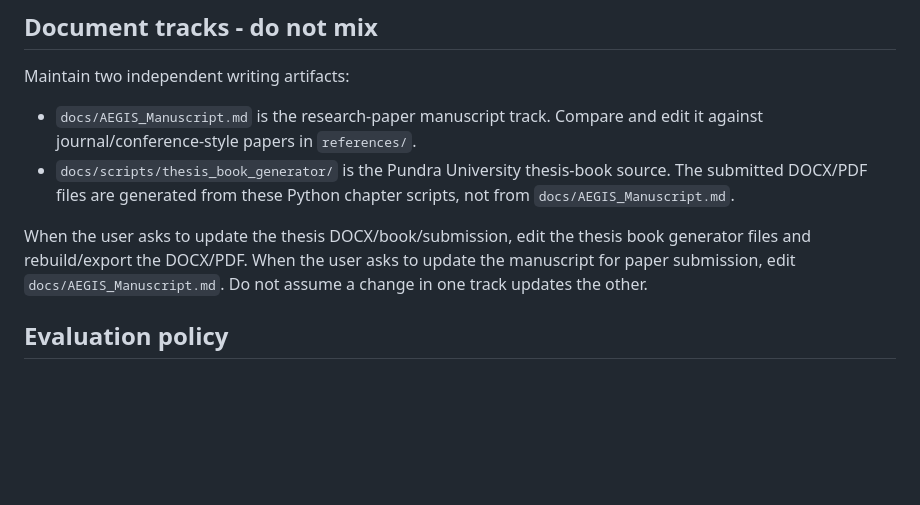
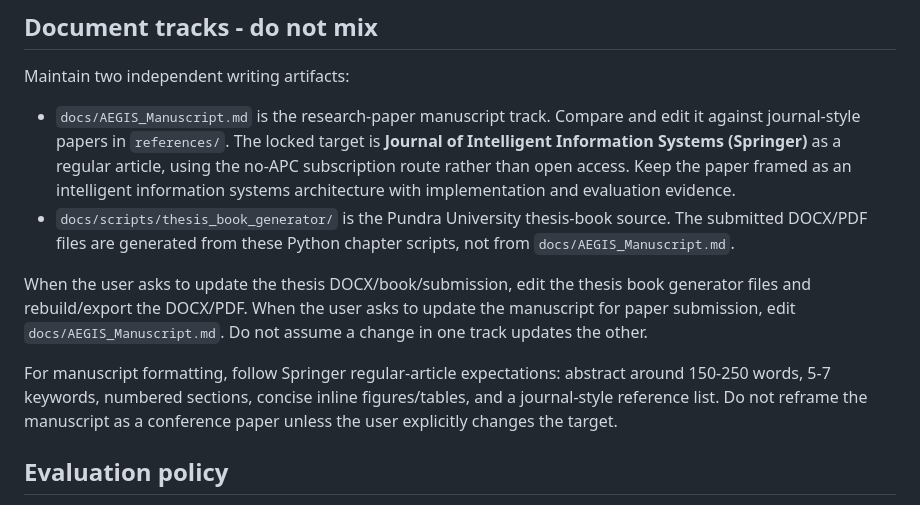
Before and after one commit to md-riaz/AEGIS-Research, a Markdown page: AGENTS.md, the part around the change. Drawn GitHub-style; blank space fills up the shorter version.

Commit message:
Lock journal manuscript target guidance

```diff
--- a/AGENTS.md
+++ b/AGENTS.md
@@ -5,7 +5,11 @@
 Maintain two independent writing artifacts:
 
 - `docs/AEGIS_Manuscript.md` is the research-paper manuscript track. Compare
-  and edit it against journal/conference-style papers in `references/`.
+  and edit it against journal-style papers in `references/`. The locked target
+  is **Journal of Intelligent Information Systems (Springer)** as a regular
+  article, using the no-APC subscription route rather than open access. Keep
+  the paper framed as an intelligent information systems architecture with
+  implementation and evaluation evidence.
 - `docs/scripts/thesis_book_generator/` is the Pundra University thesis-book
   source. The submitted DOCX/PDF files are generated from these Python chapter
   scripts, not from `docs/AEGIS_Manuscript.md`.
@@ -14,6 +18,11 @@ When the user asks to update the thesis DOCX/book/submission, edit the thesis
 book generator files and rebuild/export the DOCX/PDF. When the user asks to
 update the manuscript for paper submission, edit `docs/AEGIS_Manuscript.md`.
 Do not assume a change in one track updates the other.
+
+For manuscript formatting, follow Springer regular-article expectations:
+abstract around 150-250 words, 5-7 keywords, numbered sections, concise inline
+figures/tables, and a journal-style reference list. Do not reframe the
+manuscript as a conference paper unless the user explicitly changes the target.
 
 ## Evaluation policy
 
```
